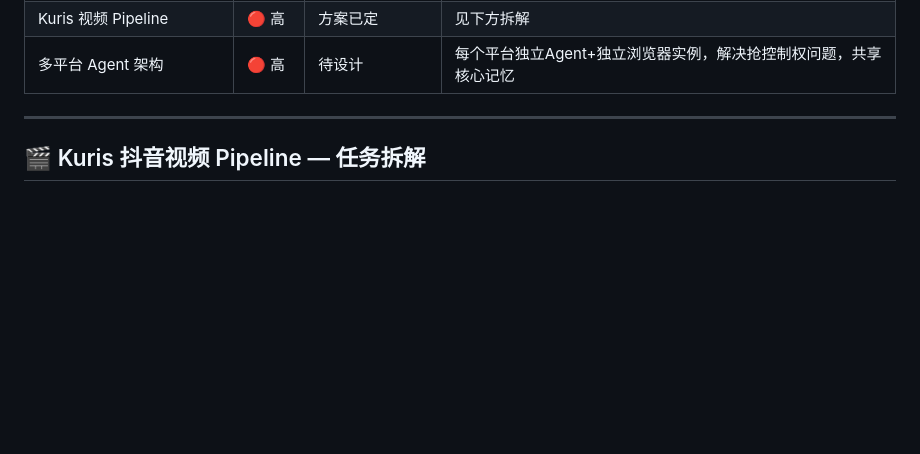
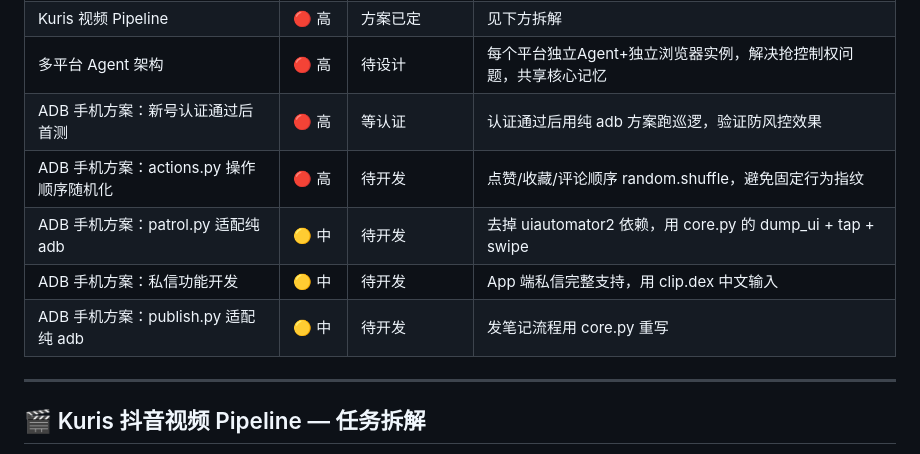
Before and after one commit to YeYe-Kuris/daily-notes, a Markdown page: content/tasks.md, the part around the change. Rendered like a GitHub page; blank space fills up the shorter version.

Commit message:
add ADB 手机方案 TODO items

```diff
--- a/content/tasks.md
+++ b/content/tasks.md
@@ -39,6 +39,11 @@ tags: [todo, tracking]
 | 多平台筛选与评估 | ✅ 完成 | 2-17已完成初步评估 | 结论：小红书(风控中)>B站>即刻>抖音>X |
 | Kuris 视频 Pipeline | 🔴 高 | 方案已定 | 见下方拆解 |
 | 多平台 Agent 架构 | 🔴 高 | 待设计 | 每个平台独立Agent+独立浏览器实例，解决抢控制权问题，共享核心记忆 |
+| ADB 手机方案：新号认证通过后首测 | 🔴 高 | 等认证 | 认证通过后用纯 adb 方案跑巡逻，验证防风控效果 |
+| ADB 手机方案：actions.py 操作顺序随机化 | 🔴 高 | 待开发 | 点赞/收藏/评论顺序 random.shuffle，避免固定行为指纹 |
+| ADB 手机方案：patrol.py 适配纯 adb | 🟡 中 | 待开发 | 去掉 uiautomator2 依赖，用 core.py 的 dump_ui + tap + swipe |
+| ADB 手机方案：私信功能开发 | 🟡 中 | 待开发 | App 端私信完整支持，用 clip.dex 中文输入 |
+| ADB 手机方案：publish.py 适配纯 adb | 🟡 中 | 待开发 | 发笔记流程用 core.py 重写 |
 
 ---
 
```
